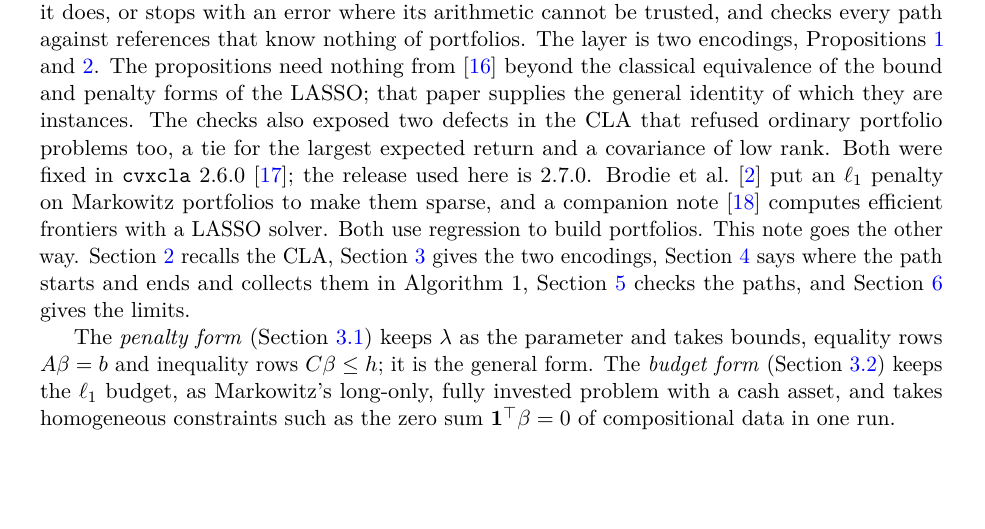
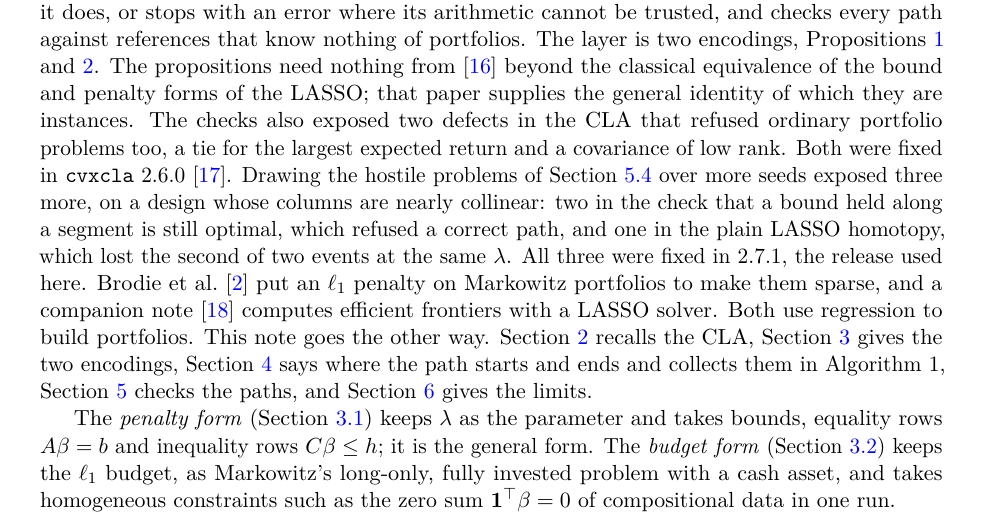
Before and after one commit to Jebel-Quant/lasso, a LaTeX paper (preprints/constrained_lasso/constrained_lasso.tex): part of page 2 of 15, cut so that both start at the same text, the shorter picture padded with empty space. Compiled offline with pdfLaTeX; a LaTeX package or settings file that is missing is left out.

Commit message:
constrained_lasso: cvxcla 2.7.1
The release with the three defects the ten seeds exposed (cvxgrp/cvxcla#991):
two in the held-bound check, which declined Correlated on seed 14, and one in
the plain LASSO homotopy. Correlated is now traced on all ten seeds, every
other number is unchanged, and make test passes (17 tests). Section 1 reports
the three defects next to the two fixed in 2.6.0.

Co-Authored-By: Claude Opus 5.5 <noreply@anthropic.com>

```diff
--- a/preprints/constrained_lasso/constrained_lasso.tex
+++ b/preprints/constrained_lasso/constrained_lasso.tex
@@ -169,7 +169,12 @@ The layer is two encodings, Propositions~\ref{prop:penalty} and~\ref{prop:budget
 the LASSO; that paper supplies the general identity of which they are instances. The
 checks also exposed two defects in the CLA that refused ordinary portfolio problems too,
 a tie for the largest expected return and a covariance of low rank. Both were fixed in
-\texttt{cvxcla} 2.6.0 \cite{cvxcla}; the release used here is 2.7.0. Brodie et al.\ \cite{brodie2009} put an
+\texttt{cvxcla} 2.6.0 \cite{cvxcla}. Drawing the hostile problems of
+Section~\ref{sec:hostile} over more seeds exposed three more, on a design whose columns
+are nearly collinear: two in the check that a bound held along a segment is still
+optimal, which refused a correct path, and one in the plain LASSO homotopy, which lost
+the second of two events at the same $\lambda$. All three were fixed in 2.7.1, the
+release used here. Brodie et al.\ \cite{brodie2009} put an
 $\ell_1$ penalty on Markowitz portfolios to make them sparse, and a companion note
 \cite{lassonote} computes efficient frontiers with a LASSO solver. Both use regression
 to build portfolios. This note goes the other way. Section~\ref{sec:cla} recalls the
```
Also changed, not shown: preprints/constrained_lasso/README.md, preprints/constrained_lasso/constrained_lasso.tex (8 more changed lines), 2 other files.
